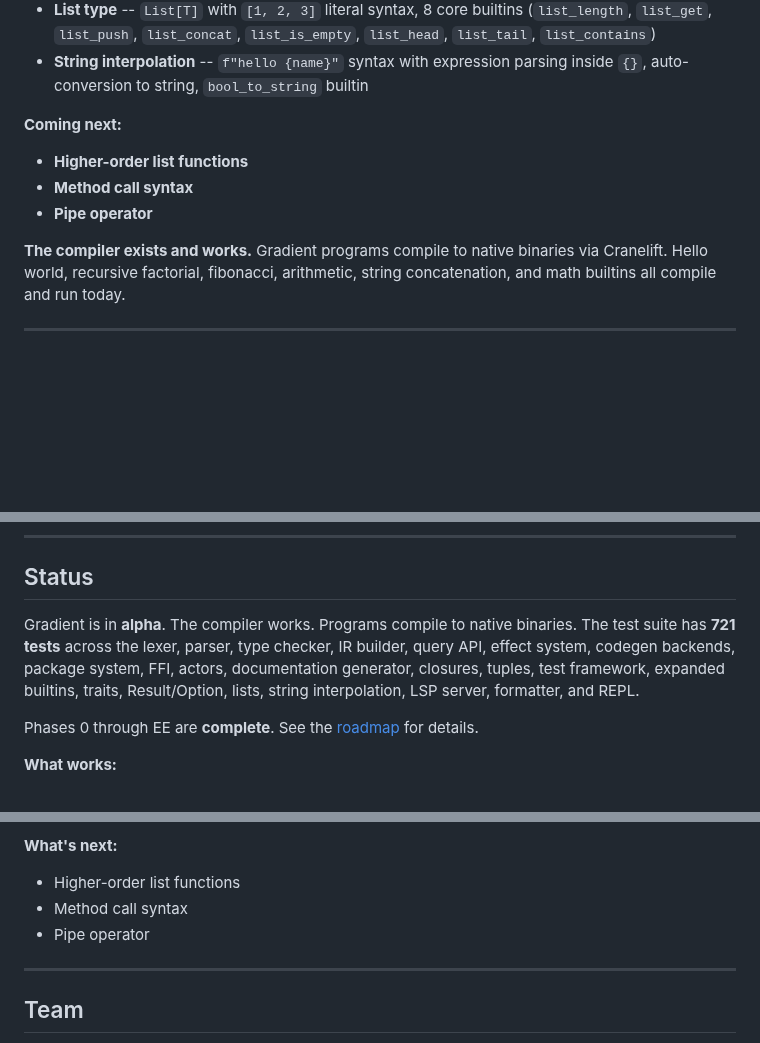
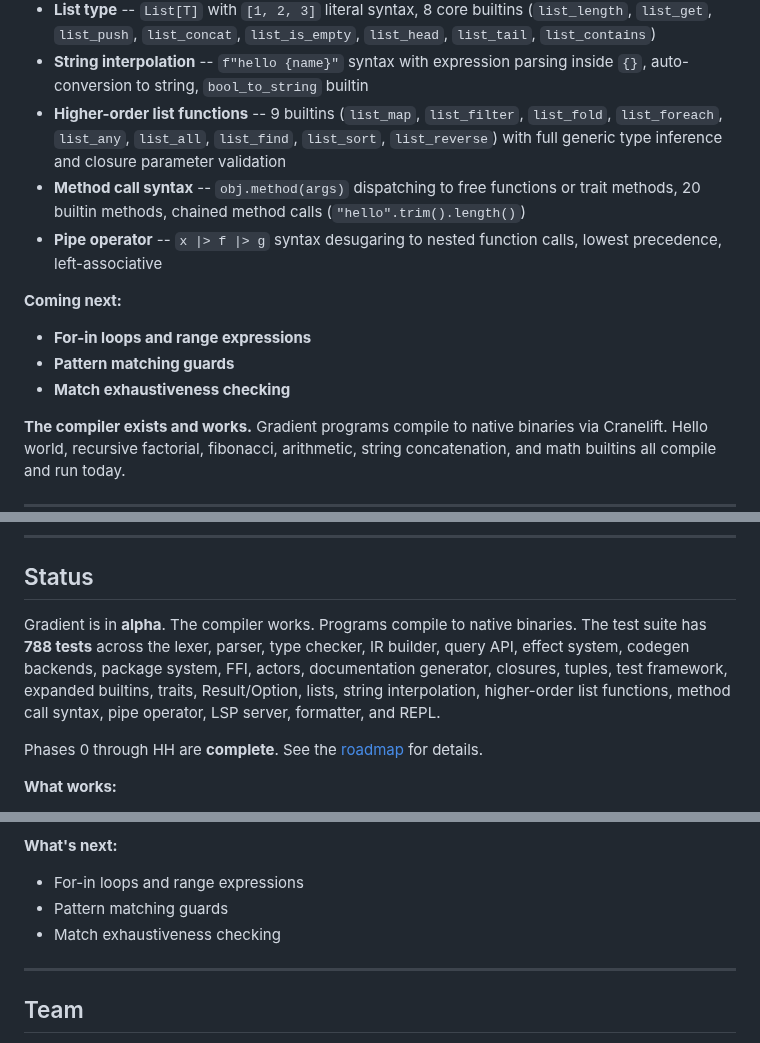
Before and after one commit to Ontic-Systems/Gradient, a Markdown page: README.md, 3 parts joined by grey strips. GitHub-like rendering; blank space fills up the shorter version.

Commit message:
docs: mark Phases FF-HH complete, plan II-KK

```diff
--- a/README.md
+++ b/README.md
@@ -64,12 +64,15 @@ Gradient is being built to deliver **all of these** in a single language. It is
 - **Result/Option types** -- built-in `Result[T, E] = Ok(T) | Err(E)` and `Option[T] = Some(T) | None`, `?` operator for error propagation, `is_ok`/`is_err` convenience functions
 - **List type** -- `List[T]` with `[1, 2, 3]` literal syntax, 8 core builtins (`list_length`, `list_get`, `list_push`, `list_concat`, `list_is_empty`, `list_head`, `list_tail`, `list_contains`)
 - **String interpolation** -- `f"hello {name}"` syntax with expression parsing inside `{}`, auto-conversion to string, `bool_to_string` builtin
+- **Higher-order list functions** -- 9 builtins (`list_map`, `list_filter`, `list_fold`, `list_foreach`, `list_any`, `list_all`, `list_find`, `list_sort`, `list_reverse`) with full generic type inference and closure parameter validation
+- **Method call syntax** -- `obj.method(args)` dispatching to free functions or trait methods, 20 builtin methods, chained method calls (`"hello".trim().length()`)
+- **Pipe operator** -- `x |> f |> g` syntax desugaring to nested function calls, lowest precedence, left-associative
 
 **Coming next:**
 
-- **Higher-order list functions**
-- **Method call syntax**
-- **Pipe operator**
+- **For-in loops and range expressions**
+- **Pattern matching guards**
+- **Match exhaustiveness checking**
 
 **The compiler exists and works.** Gradient programs compile to native binaries via Cranelift. Hello world, recursive factorial, fibonacci, arithmetic, string concatenation, and math builtins all compile and run today.
 
@@ -543,9 +546,9 @@ The build roadmap is structured as progressive phases -- each one adding exactly
 
 ## Status
 
-Gradient is in **alpha**. The compiler works. Programs compile to native binaries. The test suite has **721 tests** across the lexer, parser, type checker, IR builder, query API, effect system, codegen backends, package system, FFI, actors, documentation generator, closures, tuples, test framework, expanded builtins, traits, Result/Option, lists, string interpolation, LSP server, formatter, and REPL.
+Gradient is in **alpha**. The compiler works. Programs compile to native binaries. The test suite has **788 tests** across the lexer, parser, type checker, IR builder, query API, effect system, codegen backends, package system, FFI, actors, documentation generator, closures, tuples, test framework, expanded builtins, traits, Result/Option, lists, string interpolation, higher-order list functions, method call syntax, pipe operator, LSP server, formatter, and REPL.
 
-Phases 0 through EE are **complete**. See the [roadmap](docs/roadmap.md) for details.
+Phases 0 through HH are **complete**. See the [roadmap](docs/roadmap.md) for details.
 
 **What works:**
 - Full compilation pipeline: source to native binary, including multi-file compilation
@@ -584,9 +590,9 @@ Phases 0 through EE are **complete**. See the [roadmap](docs/roadmap.md) for det
 - Interactive REPL (`gradient repl` / `--repl`) with type inference feedback and non-interactive piping support
 
 **What's next:**
-- Higher-order list functions
-- Method call syntax
-- Pipe operator
+- For-in loops and range expressions
+- Pattern matching guards
+- Match exhaustiveness checking
 
 ---
 
```
Also changed, not shown: other parts of README.md (+4 -1 lines), docs/roadmap.md (+29 -3 lines).
